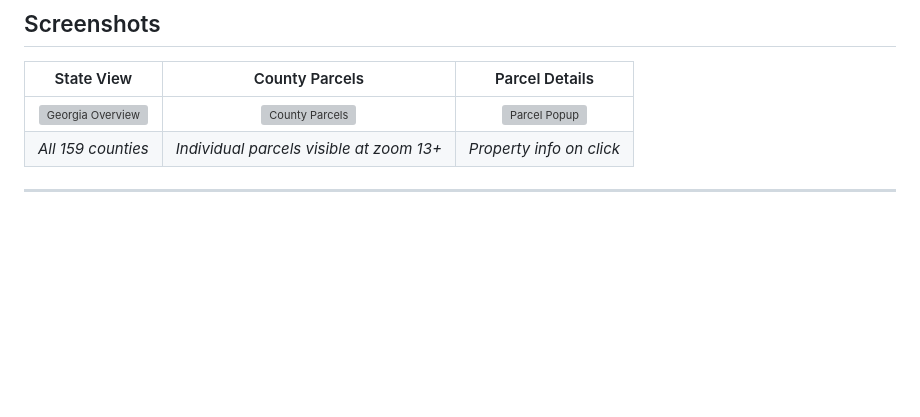
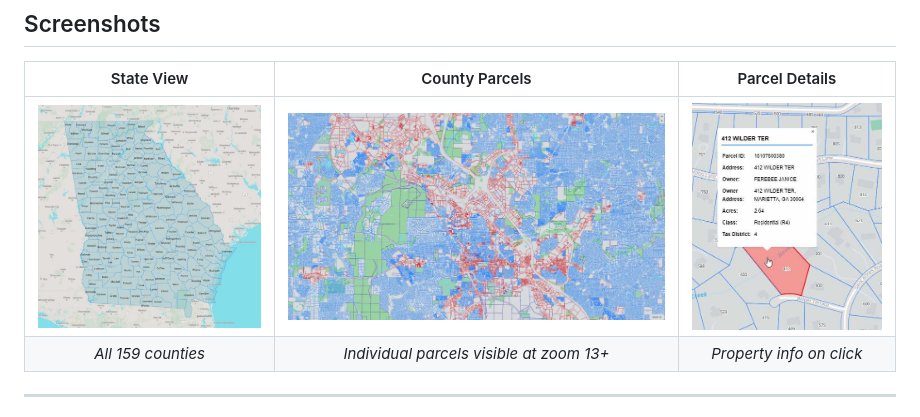
Before and after one commit to renderyourworld/parcel_heatmap, a Markdown page: README.md, the part around the change. Rendered like a GitHub page; pictures changed too: docs/screenshots/county-parcels.jpg (added), docs/screenshots/parcel-details.jpg (added), docs/screenshots/state-view.jpg (added); blank space fills up the shorter version; grey boxes are pictures that could not be loaded.

Commit message:
Adding screenshots

```diff
--- a/README.md
+++ b/README.md
@@ -25,7 +25,7 @@ Every county in Georgia is fully mapped with parcel-level detail including prope
 
 | State View | County Parcels | Parcel Details |
 |:----------:|:--------------:|:--------------:|
-| ![Georgia Overview](docs/screenshots/state-view.png) | ![County Parcels](docs/screenshots/county-parcels.png) | ![Parcel Popup](docs/screenshots/parcel-details.png) |
+| ![Georgia Overview](docs/screenshots/state-view.jpg) | ![County Parcels](docs/screenshots/county-parcels.jpg) | ![Parcel Popup](docs/screenshots/parcel-details.jpg) |
 | *All 159 counties* | *Individual parcels visible at zoom 13+* | *Property info on click* |
 
 ---
```
